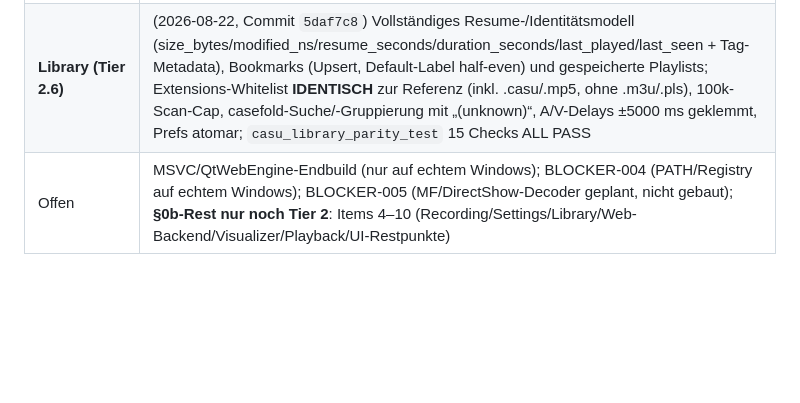
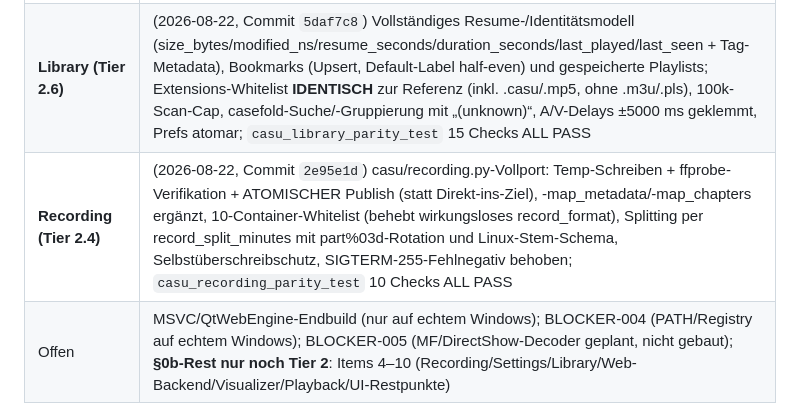
Before and after one commit to error-wtf/CASU-CODEC, a Markdown page: ALL_RELEASE_V5/Windows/PORT_STATUS.md, the part around the change. Drawn GitHub-style; blank space fills up the shorter version.

Commit message:
docs: Tier 2.4 recording complete

```diff
--- a/ALL_RELEASE_V5/Windows/PORT_STATUS.md
+++ b/ALL_RELEASE_V5/Windows/PORT_STATUS.md
@@ -22,6 +22,7 @@
 | **EPG (Tier 1.3)** | (2026-08-22, Commit `3142918`) casu/epg.py-Vollport: Extended-M3U (tvg-id/-name/group-title/-logo, url-tvg-Listen), XMLTV mit UTC-Offset-Fix (+0200/Z → Guide nicht mehr 2 h versetzt), stop≤start-Filter, Sortierung, Entity-Decoding, Limits (32 MiB/10k/100k), DTD-Ablehnung; MainWindow nutzt echtes tvg-Matching statt Pfad-als-ID; `casu_epg_parity_test` IDENTISCH zur Referenz |
 | **Settings (Tier 2.5)** | (2026-08-22, Commit `2d74211`) casu/settings.py-Vollport: Versionhülle {version:1,player:{…}} mit ALLEN 14 Feldern (audio_device neu), exakte Klemmen (rate 0.25–4.0 statt ungebunden, cache [0,65536] statt [64,8192], Split [0,1440], Format-Whitelist), 1-MiB-Lesebound, atomares Schreiben (tmp+fsync+replace) mit json.dumps-kompatibler Serialisierung — **settings.json BYTE-IDENTISCH** zur Referenz; session.json als separate Datei im Linux-Format (Playlist/Current/Position/Geometry WxH+X+Y); `casu_settings_parity_test` ALL PASS |
 | **Library (Tier 2.6)** | (2026-08-22, Commit `5daf7c8`) Vollständiges Resume-/Identitätsmodell (size_bytes/modified_ns/resume_seconds/duration_seconds/last_played/last_seen + Tag-Metadata), Bookmarks (Upsert, Default-Label half-even) und gespeicherte Playlists; Extensions-Whitelist **IDENTISCH** zur Referenz (inkl. .casu/.mp5, ohne .m3u/.pls), 100k-Scan-Cap, casefold-Suche/-Gruppierung mit „(unknown)“, A/V-Delays ±5000 ms geklemmt, Prefs atomar; `casu_library_parity_test` 15 Checks ALL PASS |
+| **Recording (Tier 2.4)** | (2026-08-22, Commit `2e95e1d`) casu/recording.py-Vollport: Temp-Schreiben + ffprobe-Verifikation + ATOMISCHER Publish (statt Direkt-ins-Ziel), -map_metadata/-map_chapters ergänzt, 10-Container-Whitelist (behebt wirkungsloses record_format), Splitting per record_split_minutes mit part%03d-Rotation und Linux-Stem-Schema, Selbstüberschreibschutz, SIGTERM-255-Fehlnegativ behoben; `casu_recording_parity_test` 10 Checks ALL PASS |
 | Offen | MSVC/QtWebEngine-Endbuild (nur auf echtem Windows); BLOCKER-004 (PATH/Registry auf echtem Windows); BLOCKER-005 (MF/DirectShow-Decoder geplant, nicht gebaut); **§0b-Rest nur noch Tier 2**: Items 4–10 (Recording/Settings/Library/Web-Backend/Visualizer/Playback/UI-Restpunkte) |
 
 ## Nächste Schritte (v5.0.0)
```
